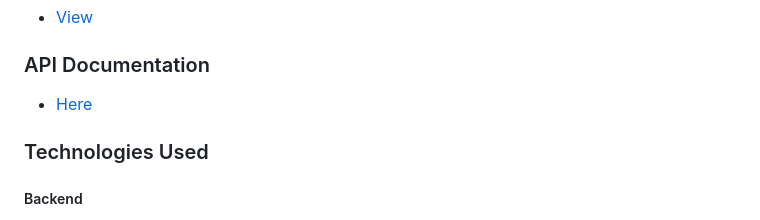
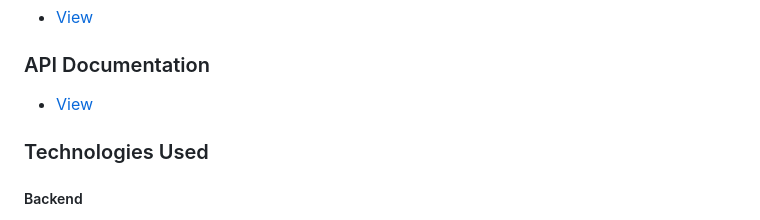
Before and after one commit to sundramsharma1/Infosys-Internship, a Markdown page: README.md, the part around the change. GitHub-like rendering.

```diff
--- a/README.md
+++ b/README.md
@@ -29,7 +29,7 @@
 - [View](Documentation.md)
 
 ### API Documentation
-- [Here](API%20Details.md)
+- [View](API%20Details.md)
 
 ### Technologies Used
 ##### Backend
```
